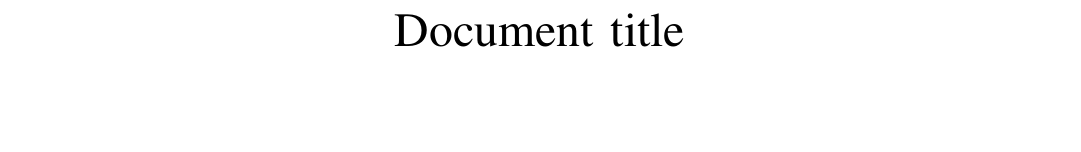
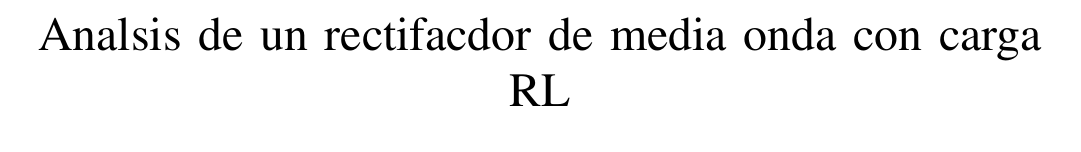
Before and after one commit to garyroger/conv_energia, a LaTeX problem sheet (tarea2_tex/main.tex): part of page 1 of 3, cut at the place of the change, the shorter picture padded with empty space. Compiled offline with pdfLaTeX; a missing font is replaced by an installed copy or a similar font; a LaTeX package or settings file that is missing is left out.

Commit message:
cambio titulo

```diff
--- a/tarea2_tex/main.tex
+++ b/tarea2_tex/main.tex
@@ -34,7 +34,7 @@
 % Titles are only capitalized in the first letter.
 % Linebreaks \\ can be used within to get better formatting as desired.
 % Do not put math or special symbols in the title.
-\title{Document title}
+\title{Analsis de un rectifacdor de media onda con carga RL}
 
 \author{
 \IEEEauthorblockN{Yosniel Agüero}
```
Also changed, not shown: 6 other files.
